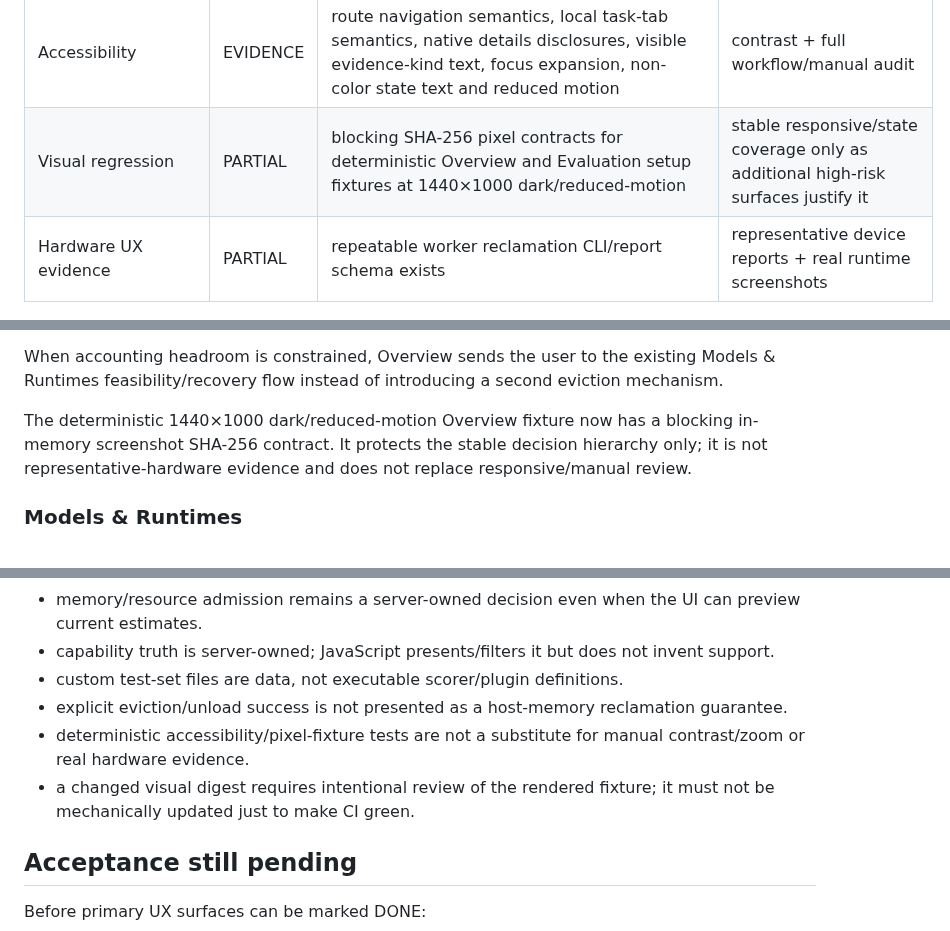
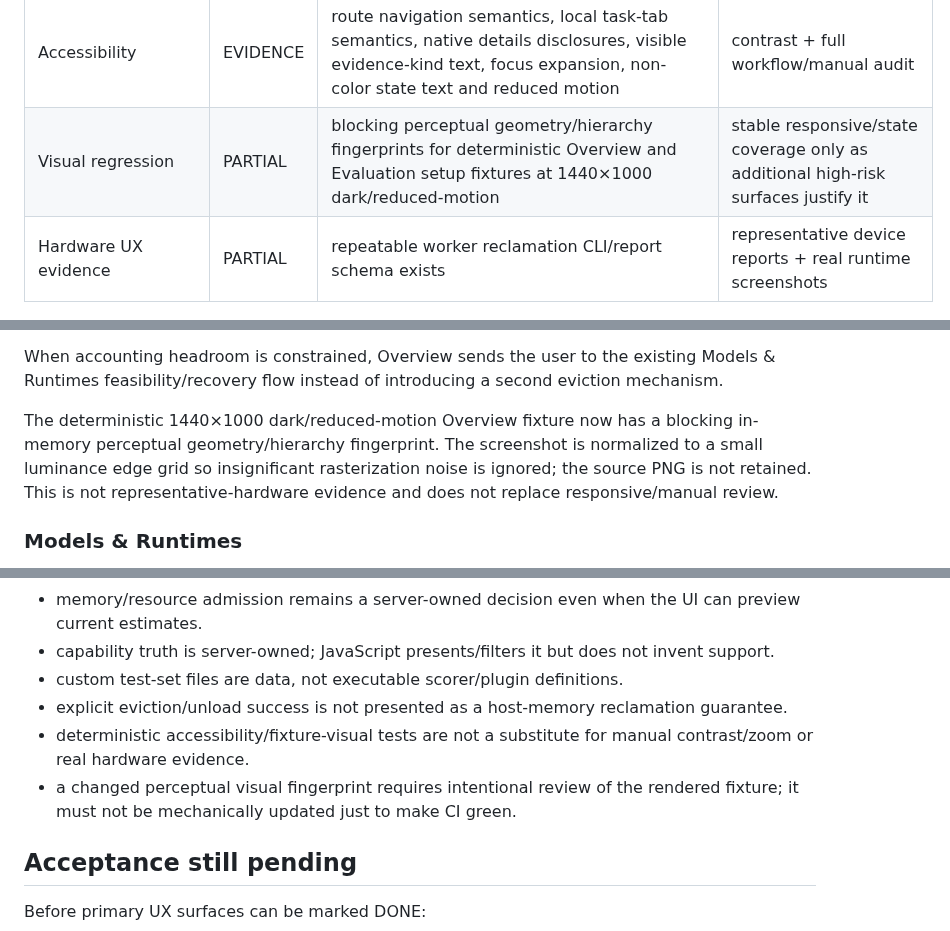
Before and after one commit to daniele21/local-llm-server, a Markdown page: docs/ux-ui-implementation-progress.md, 3 parts joined by grey strips. Drawn GitHub-style.

Commit message:
Align UX progress with perceptual visual contracts

```diff
--- a/docs/ux-ui-implementation-progress.md
+++ b/docs/ux-ui-implementation-progress.md
@@ -37,7 +37,7 @@ Canonical experience contract: [`../design/ux-contract.json`](../design/ux-contr
 | Settings/privacy | PARTIAL | read-only effective policy/resource/residency/scheduler state | manual acceptance + mutation semantics only if product requires them |
 | Responsive | EVIDENCE | min-width guards, single-column breakpoints, action stacking and horizontal table access | real phone/tablet/desktop + 200% zoom verification |
 | Accessibility | EVIDENCE | route navigation semantics, local task-tab semantics, native details disclosures, visible evidence-kind text, focus expansion, non-color state text and reduced motion | contrast + full workflow/manual audit |
-| Visual regression | PARTIAL | blocking SHA-256 pixel contracts for deterministic Overview and Evaluation setup fixtures at 1440×1000 dark/reduced-motion | stable responsive/state coverage only as additional high-risk surfaces justify it |
+| Visual regression | PARTIAL | blocking perceptual geometry/hierarchy fingerprints for deterministic Overview and Evaluation setup fixtures at 1440×1000 dark/reduced-motion | stable responsive/state coverage only as additional high-risk surfaces justify it |
 | Hardware UX evidence | PARTIAL | repeatable worker reclamation CLI/report schema exists | representative device reports + real runtime screenshots |
 
 ## Current UX v2 structural state
@@ -74,7 +74,7 @@ Fine-grained timing, fingerprint, admission and provenance remain available unde
 
 When accounting headroom is constrained, Overview sends the user to the existing Models & Runtimes feasibility/recovery flow instead of introducing a second eviction mechanism.
 
-The deterministic 1440×1000 dark/reduced-motion Overview fixture now has a blocking in-memory screenshot SHA-256 contract. It protects the stable decision hierarchy only; it is not representative-hardware evidence and does not replace responsive/manual review.
+The deterministic 1440×1000 dark/reduced-motion Overview fixture now has a blocking in-memory perceptual geometry/hierarchy fingerprint. The screenshot is normalized to a small luminance edge grid so insignificant rasterization noise is ignored; the source PNG is not retained. This is not representative-hardware evidence and does not replace responsive/manual review.
 
 ### Models & Runtimes
 
@@ -187,8 +187,8 @@ After the P2 surface acceptance stabilizes:
 - capability truth is server-owned; JavaScript presents/filters it but does not invent support.
 - custom test-set files are data, not executable scorer/plugin definitions.
 - explicit eviction/unload success is not presented as a host-memory reclamation guarantee.
-- deterministic accessibility/pixel-fixture tests are not a substitute for manual contrast/zoom or real hardware evidence.
-- a changed visual digest requires intentional review of the rendered fixture; it must not be mechanically updated just to make CI green.
+- deterministic accessibility/fixture-visual tests are not a substitute for manual contrast/zoom or real hardware evidence.
+- a changed perceptual visual fingerprint requires intentional review of the rendered fixture; it must not be mechanically updated just to make CI green.
 
 ## Acceptance still pending
 
```
Also changed, not shown: other parts of docs/ux-ui-implementation-progress.md (+2 -2 lines).
